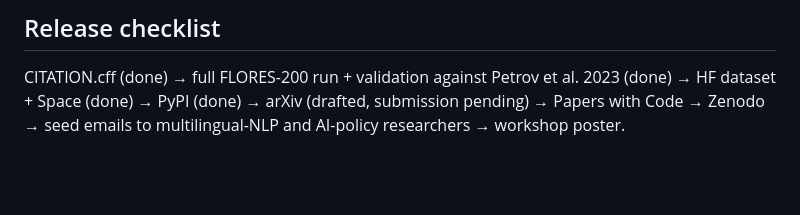
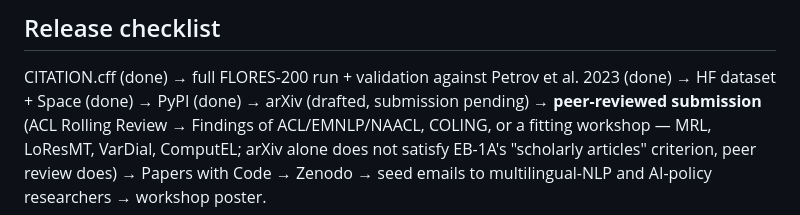
Before and after one commit to Shreyaskc/token-tax, a Markdown page: README.md, the part around the change. Rendered like a GitHub page; blank space fills up the shorter version.

Commit message:
Add peer-reviewed submission to the release checklist, ahead of Zenodo
arXiv alone is moderated, not peer-reviewed, and doesn't satisfy EB-1A's
"scholarly articles" criterion on its own -- that's the primary purpose of
this portfolio. Peer-reviewed publication (ACL Rolling Review -> Findings
of ACL/EMNLP/NAACL, COLING, or a fitting workshop) now sits explicitly
between the arXiv draft and Papers with Code/Zenodo, not folded silently
into "arXiv" as if a preprint were the finish line.

```diff
--- a/README.md
+++ b/README.md
@@ -175,5 +175,8 @@ tokentax.pricing.estimate_cost("gpt-4o", n_tokens=1_000_000)
 
 CITATION.cff (done) → full FLORES-200 run + validation against Petrov et al.
 2023 (done) → HF dataset + Space (done) → PyPI (done) → arXiv (drafted,
-submission pending) → Papers with Code → Zenodo → seed emails to
+submission pending) → **peer-reviewed submission** (ACL Rolling Review →
+Findings of ACL/EMNLP/NAACL, COLING, or a fitting workshop — MRL, LoResMT,
+VarDial, ComputEL; arXiv alone does not satisfy EB-1A's "scholarly articles"
+criterion, peer review does) → Papers with Code → Zenodo → seed emails to
 multilingual-NLP and AI-policy researchers → workshop poster.
```
